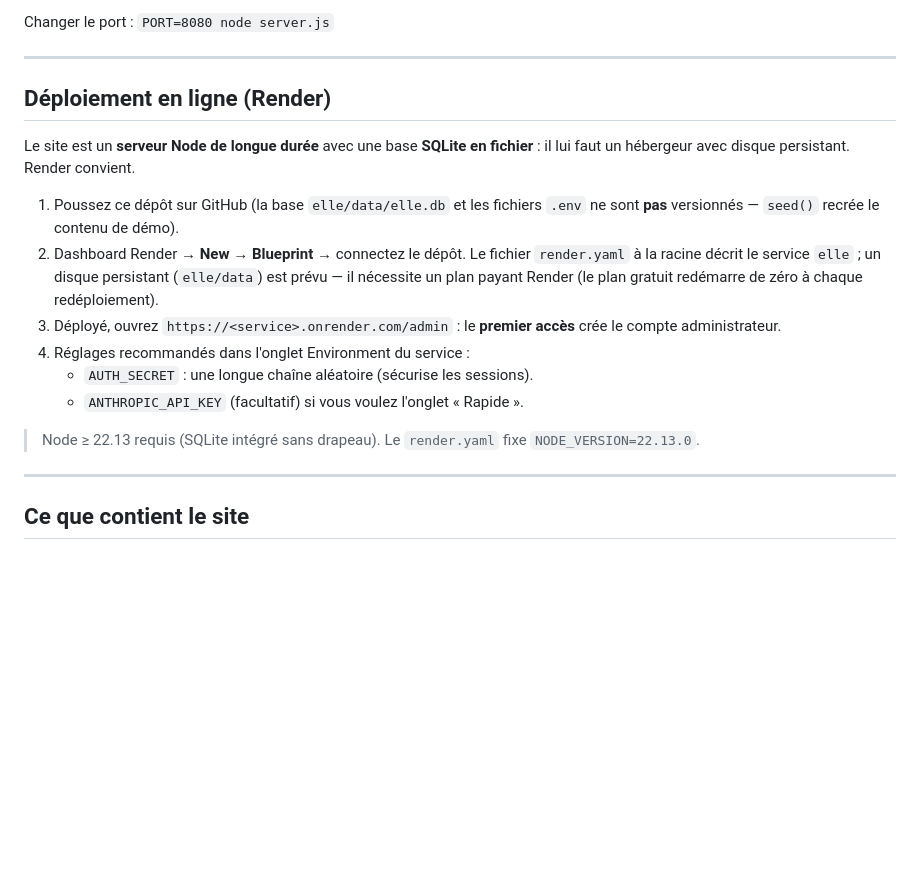
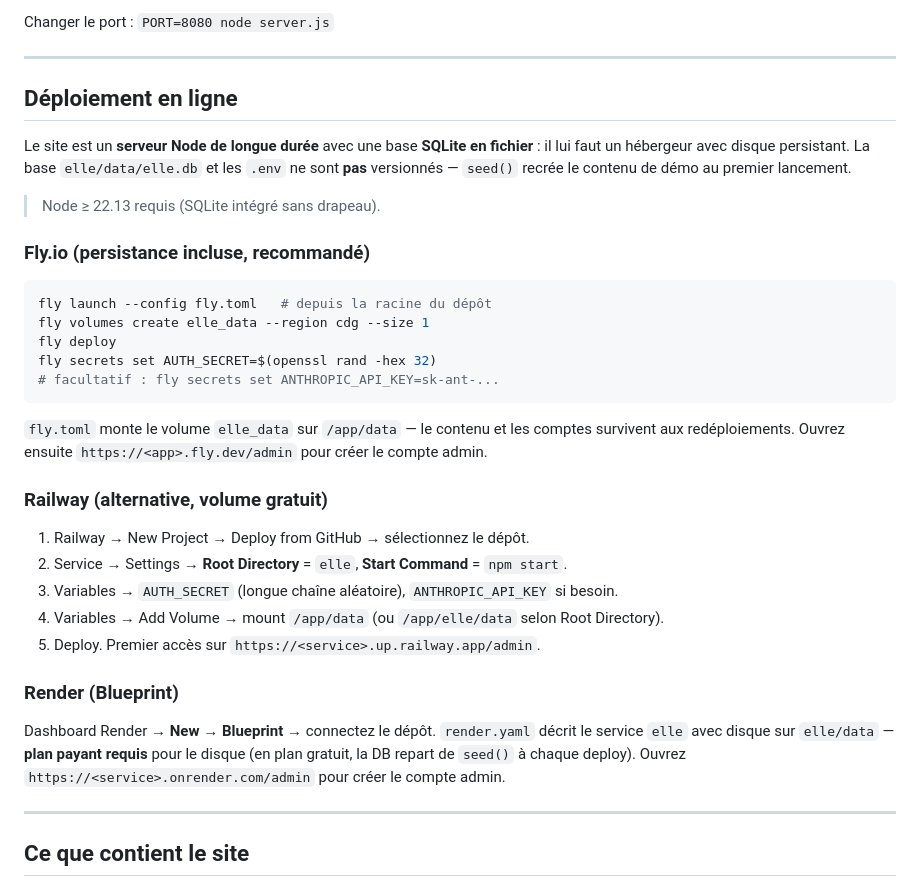
Before and after one commit to LNdme/Elle, a Markdown page: elle/README.md, the part around the change. Drawn GitHub-style; blank space fills up the shorter version.

Commit message:
docs: déploiement Fly.io + Railway (persistance DB) en plus de Render

````diff
--- a/elle/README.md
+++ b/elle/README.md
@@ -28,25 +28,42 @@ Changer le port : `PORT=8080 node server.js`
 
 ---
 
-## Déploiement en ligne (Render)
+## Déploiement en ligne
 
 Le site est un **serveur Node de longue durée** avec une base **SQLite en
-fichier** : il lui faut un hébergeur avec disque persistant. Render convient.
+fichier** : il lui faut un hébergeur avec disque persistant. La base
+`elle/data/elle.db` et les `.env` ne sont **pas** versionnés — `seed()`
+recrée le contenu de démo au premier lancement.
 
-1. Poussez ce dépôt sur GitHub (la base `elle/data/elle.db` et les fichiers
-   `.env` ne sont **pas** versionnés — `seed()` recrée le contenu de démo).
-2. Dashboard Render → **New → Blueprint** → connectez le dépôt. Le fichier
-   `render.yaml` à la racine décrit le service `elle` ; un disque persistant
-   (`elle/data`) est prévu — il nécessite un plan payant Render (le plan
-   gratuit redémarre de zéro à chaque redéploiement).
-3. Déployé, ouvrez `https://<service>.onrender.com/admin` : le **premier
-   accès** crée le compte administrateur.
-4. Réglages recommandés dans l'onglet Environment du service :
-   - `AUTH_SECRET` : une longue chaîne aléatoire (sécurise les sessions).
-   - `ANTHROPIC_API_KEY` (facultatif) si vous voulez l'onglet « Rapide ».
+> Node ≥ 22.13 requis (SQLite intégré sans drapeau).
 
-> Node ≥ 22.13 requis (SQLite intégré sans drapeau). Le `render.yaml` fixe
-> `NODE_VERSION=22.13.0`.
+### Fly.io (persistance incluse, recommandé)
+
+```bash
+fly launch --config fly.toml   # depuis la racine du dépôt
+fly volumes create elle_data --region cdg --size 1
+fly deploy
+fly secrets set AUTH_SECRET=$(openssl rand -hex 32)
+# facultatif : fly secrets set ANTHROPIC_API_KEY=sk-ant-...
+```
+`fly.toml` monte le volume `elle_data` sur `/app/data` — le contenu et les
+comptes survivent aux redéploiements. Ouvrez ensuite
+`https://<app>.fly.dev/admin` pour créer le compte admin.
+
+### Railway (alternative, volume gratuit)
+
+1. Railway → New Project → Deploy from GitHub → sélectionnez le dépôt.
+2. Service → Settings → **Root Directory** = `elle`, **Start Command** = `npm start`.
+3. Variables → `AUTH_SECRET` (longue chaîne aléatoire), `ANTHROPIC_API_KEY` si besoin.
+4. Variables → Add Volume → mount `/app/data` (ou `/app/elle/data` selon Root Directory).
+5. Deploy. Premier accès sur `https://<service>.up.railway.app/admin`.
+
+### Render (Blueprint)
+
+Dashboard Render → **New → Blueprint** → connectez le dépôt. `render.yaml`
+décrit le service `elle` avec disque sur `elle/data` — **plan payant requis**
+pour le disque (en plan gratuit, la DB repart de `seed()` à chaque deploy).
+Ouvrez `https://<service>.onrender.com/admin` pour créer le compte admin.
 
 ---
 
````
